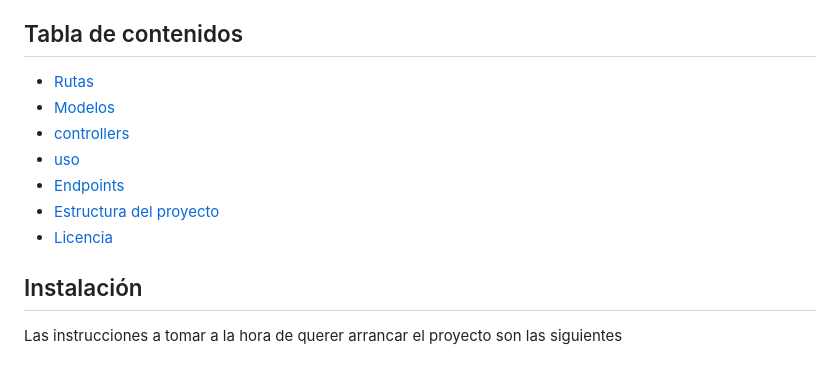
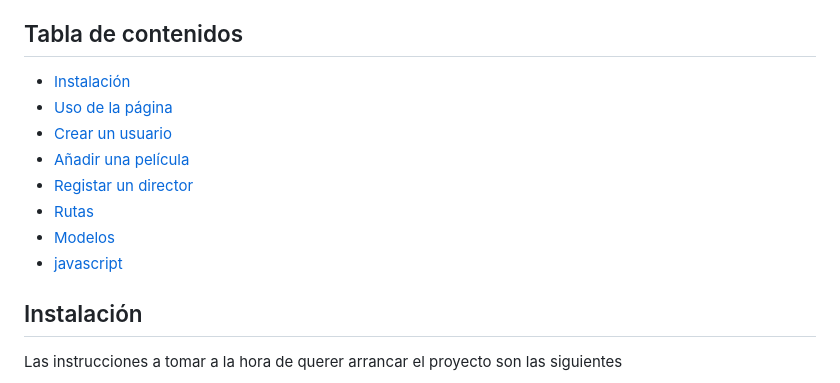
Before and after one commit to DiegoQuisbert/parcial-1, a Markdown page: README.md, the part around the change. Drawn GitHub-style.

Commit message:
incluso más cambios

```diff
--- a/README.md
+++ b/README.md
@@ -4,13 +4,15 @@ En esta app tienes la capacidad de crearte una cuenta, tener un manejo de las cu
 
 ## Tabla de contenidos
 
+- [Instalación](#Instalación)
+- [Uso de la página](#uso-de-la-página)
+- [Crear un usuario](#Crear-un-usuario)
+- [Añadir una película](#Añadir-una-película)
+- [Registar un director](#Registrar-un-director)
 - [Rutas](#rutas)
 - [Modelos](#modelos)
-- [controllers](#controllers)
-- [uso](#uso)
-- [Endpoints](#endpoints)
-- [Estructura del proyecto](#estructura-del-proyecto)
-- [Licencia](#licencia)
+- [javascript](#javascript)
+
 
 ## Instalación
 
```
